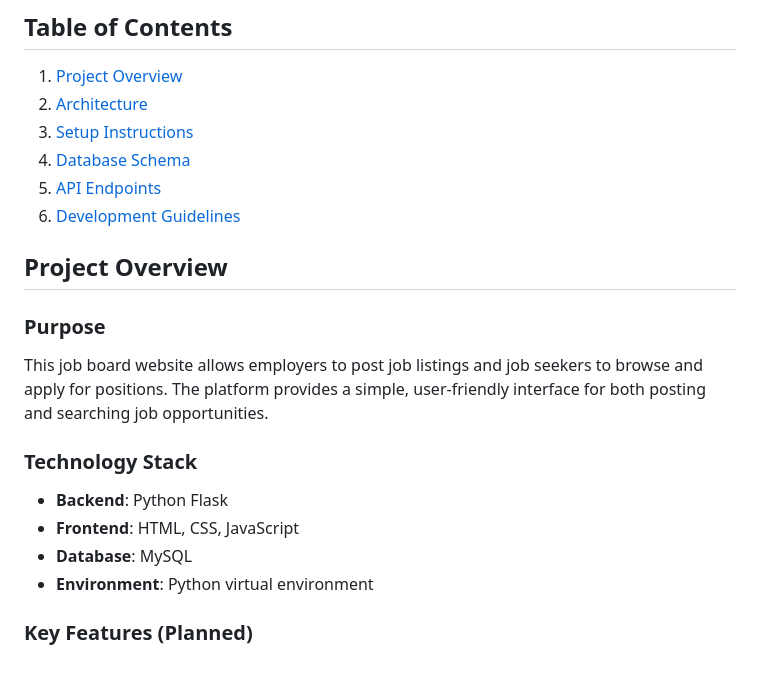
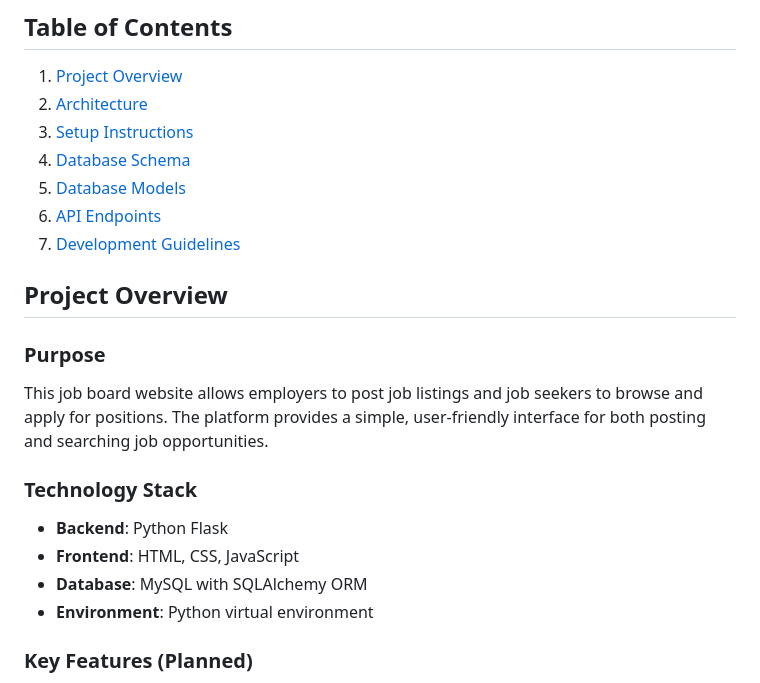
Before and after one commit to icekidtech/job_board_website, a Markdown page: docs/detailed_explanation.md, the part around the change printed below. Drawn GitHub-style.

```diff
--- a/docs/detailed_explanation.md
+++ b/docs/detailed_explanation.md
@@ -5,8 +5,9 @@
 2. [Architecture](#architecture)
 3. [Setup Instructions](#setup-instructions)
 4. [Database Schema](#database-schema)
-5. [API Endpoints](#api-endpoints)
-6. [Development Guidelines](#development-guidelines)
+5. [Database Models](#database-models)
+6. [API Endpoints](#api-endpoints)
+7. [Development Guidelines](#development-guidelines)
 
 ## Project Overview
 
@@ -16,7 +17,7 @@ This job board website allows employers to post job listings and job seekers to
 ### Technology Stack
 - **Backend**: Python Flask
 - **Frontend**: HTML, CSS, JavaScript
-- **Database**: MySQL
+- **Database**: MySQL with SQLAlchemy ORM
 - **Environment**: Python virtual environment
 
 ### Key Features (Planned)
```
Also changed, not shown: other parts of docs/detailed_explanation.md (+137 -31 lines).
